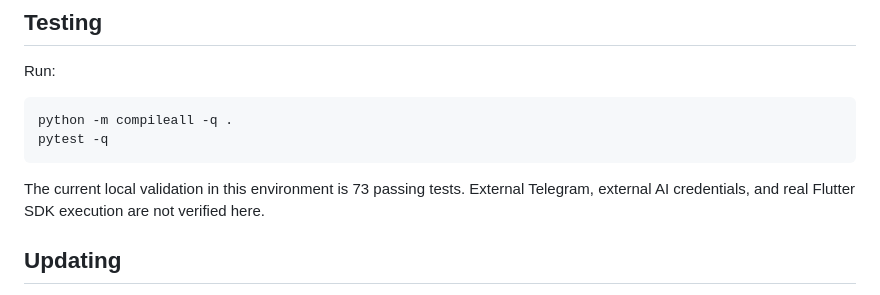
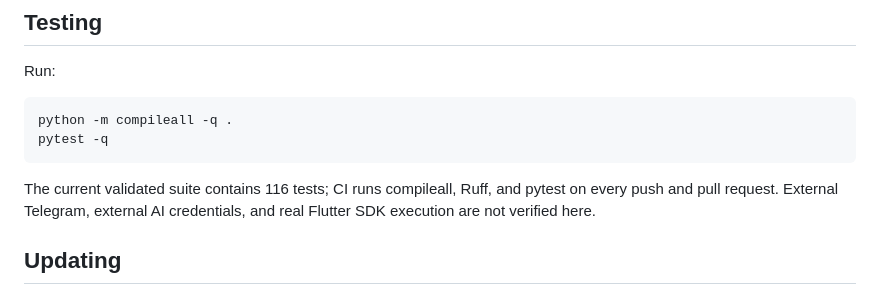
Before and after one commit to Mohameee018/software-factory, a Markdown page: software-factory-language-workers-final/README.md, the part around the change. Drawn GitHub-style.

Commit message:
docs: refresh test and CI validation status

````diff
--- a/software-factory-language-workers-final/README.md
+++ b/software-factory-language-workers-final/README.md
@@ -187,7 +187,7 @@ python -m compileall -q .
 pytest -q
 ```
 
-The current local validation in this environment is 73 passing tests. External Telegram, external AI credentials, and real Flutter SDK execution are not verified here.
+The current validated suite contains 116 tests; CI runs compileall, Ruff, and pytest on every push and pull request. External Telegram, external AI credentials, and real Flutter SDK execution are not verified here.
 
 ## Updating
 
````
